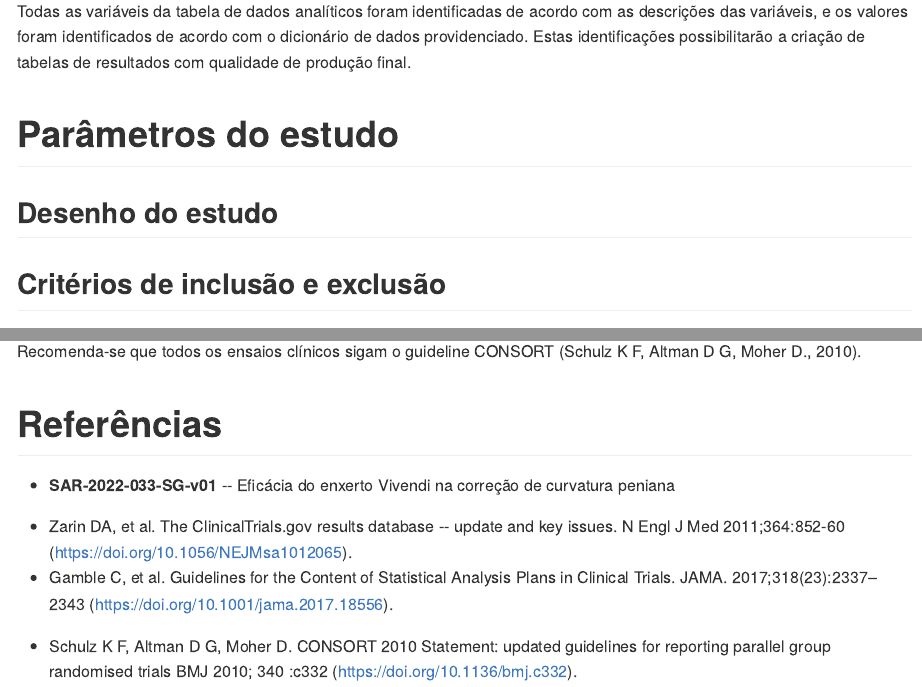
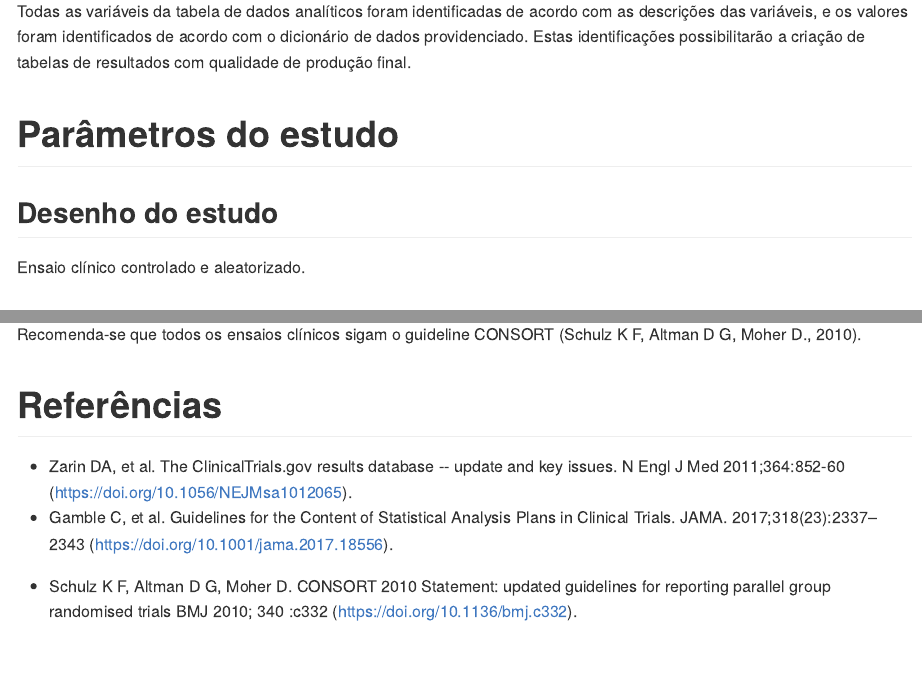
Before and after one commit to philsf-biostat/SAR-2022-033-SG, an R Markdown document (report/SAP-2022-033-SG-v01.Rmd): the page in a window 1100 px wide, from 1450 px down, and a second part further down, joined at a grey line. The pictures show the output file report/SAP-2022-033-SG-v01.md that the author committed with the source, drawn offline in the style of GitHub.

Commit message:
desenho do estudo (SAR removido)

```diff
--- a/report/SAP-2022-033-SG-v01.Rmd
+++ b/report/SAP-2022-033-SG-v01.Rmd
@@ -103,6 +103,8 @@ Estas identificações possibilitarão a criação de tabelas de resultados com
 # Parâmetros do estudo
 
 ## Desenho do estudo
+
+Ensaio clínico controlado e aleatorizado.
 
 ## Critérios de inclusão e exclusão
 
@@ -230,7 +232,7 @@ Recomenda-se que todos os ensaios clínicos sigam o guideline CONSORT (Schulz K
 
 # Referências
 
-- **SAR-2022-033-SG-v01** -- Eficácia do enxerto Vivendi na correção de curvatura peniana
+<!-- - **SAR-2022-033-SG-v01** -- Eficácia do enxerto Vivendi na correção de curvatura peniana -->
 <!-- - Cohen, J. (1988). Statistical power analysis for the behavioral sciences (2nd Ed.). New York: Routledge. -->
 - Zarin DA, et al. The ClinicalTrials.gov results database -- update and key issues. N Engl J Med 2011;364:852-60 (<https://doi.org/10.1056/NEJMsa1012065>).
 - Gamble C, et al. Guidelines for the Content of Statistical Analysis Plans in Clinical Trials. JAMA. 2017;318(23):2337–2343 (<https://doi.org/10.1001/jama.2017.18556>).
```
Also changed, not shown: report/SAP-2022-033-SG-v01.md.
